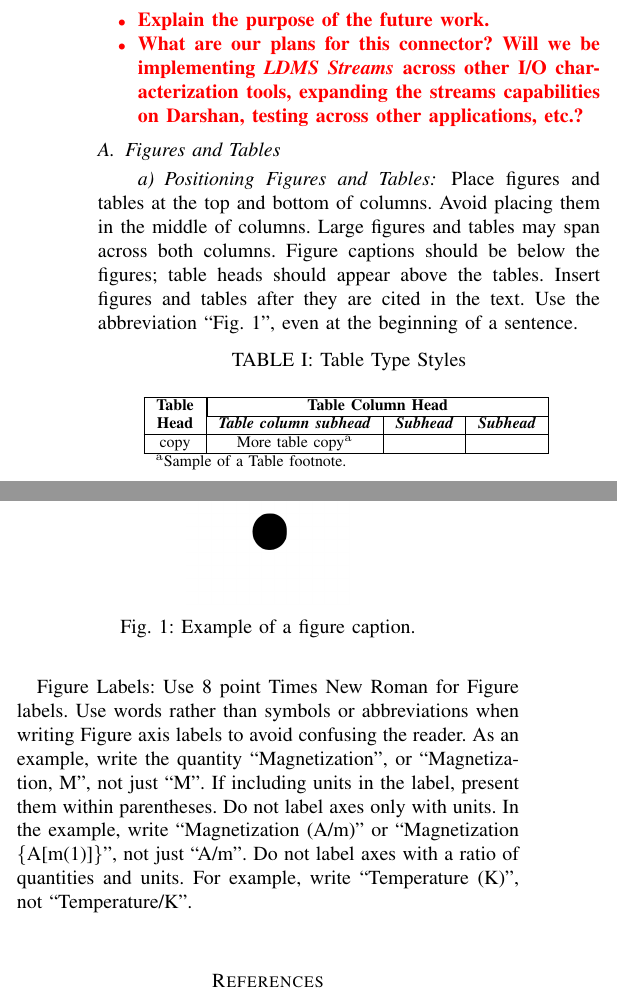
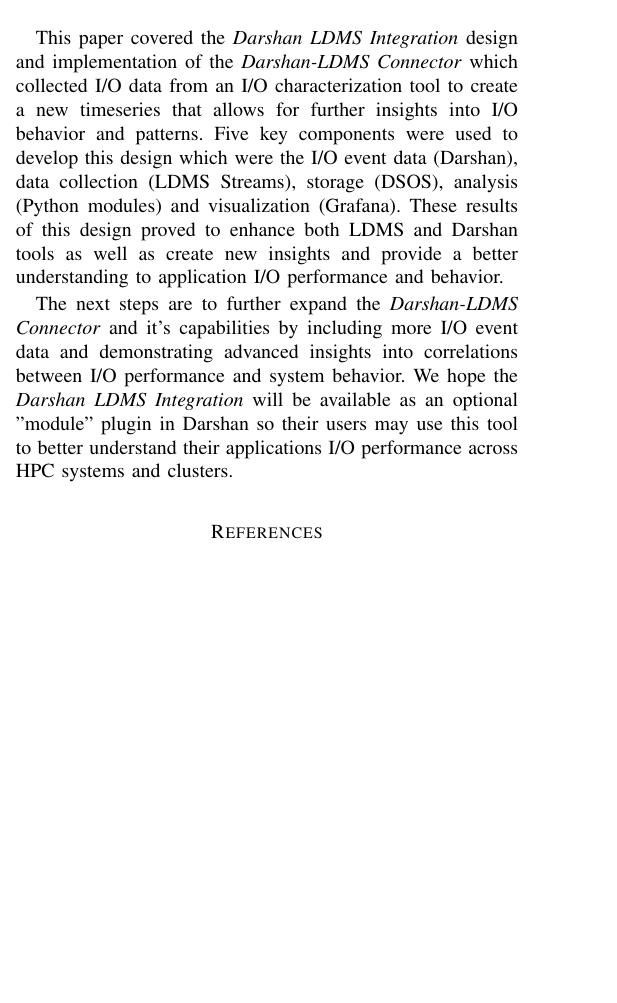
Before and after one commit to Snell1224/Darshan-Connector-Paper, a LaTeX paper (Darshan-LDMS.tex): two parts of the columns of page 4 of 4 before the commit and part of one column of page 4 of 4 after it, the two joined at a grey line, cut at the place of the change, the shorter picture padded with empty space. Compiled offline with pdfLaTeX; a missing font is replaced by an installed copy or a similar font; a LaTeX package or settings file that is missing is left out.

Commit message:
added figs and more info

```diff
--- a/Darshan-LDMS.tex
+++ b/Darshan-LDMS.tex
@@ -193,54 +207,16 @@
 }
 
 \section{Future Work}
+This paper covered the \Darshan design and implementation of the \connector which collected I/O data from an I/O characterization tool to create a new timeseries that allows for further insights into I/O behavior and patterns. Five key components were used to develop this design which were the I/O event data (Darshan), data collection (LDMS Streams), storage (DSOS), analysis (Python modules) and visualization (Grafana).
+These results of this design proved to enhance both LDMS and Darshan tools as well as create new insights and provide a better understanding to application I/O performance and behavior.
 
-\RED{
-\begin{itemize}
-    \item Explain the purpose of the future work.
-    \item What are our plans for this connector? Will we be implementing \emph{LDMS Streams} across other I/O characterization tools, expanding the streams capabilities on Darshan, testing across other applications, etc.?
-\end{itemize}
-}
-
-\subsection{Figures and Tables}
-\paragraph{Positioning Figures and Tables} Place figures and tables at the top and
-bottom of columns. Avoid placing them in the middle of columns. Large
-figures and tables may span across both columns. Figure captions should be
-below the figures; table heads should appear above the tables. Insert
-figures and tables after they are cited in the text. Use the abbreviation
-``Fig.~\ref{fig}'', even at the beginning of a sentence.
-
-\begin{table}[htbp]
-\caption{Table Type Styles}
-\begin{center}
-\begin{tabular}{|c|c|c|c|}
-\hline
-\textbf{Table}&\multicolumn{3}{|c|}{\textbf{Table Column Head}} \\
-\cline{2-4}
-\textbf{Head} & \textbf{\textit{Table column subhead}}& \textbf{\textit{Subhead}}& \textbf{\textit{Subhead}} \\
-\hline
-copy& More table copy$^{\mathrm{a}}$& &  \\
-\hline
-\multicolumn{4}{l}{$^{\mathrm{a}}$Sample of a Table footnote.}
-\end{tabular}
-\label{tab1}
-\end{center}
-\end{table}
-
-\begin{figure}[htbp]
-\centerline{\includegraphics{fig1.png}}
-\caption{Example of a figure caption.}
-\label{fig}
-\end{figure}
-
-Figure Labels: Use 8 point Times New Roman for Figure labels. Use words
-rather than symbols or abbreviations when writing Figure axis labels to
-avoid confusing the reader. As an example, write the quantity
-``Magnetization'', or ``Magnetization, M'', not just ``M''. If including
-units in the label, present them within parentheses. Do not label axes only
-with units. In the example, write ``Magnetization (A/m)'' or ``Magnetization
-\{A[m(1)]\}'', not just ``A/m''. Do not label axes with a ratio of
-quantities and units. For example, write ``Temperature (K)'', not
-``Temperature/K''.
+The next steps are to further expand the \connector and it's capabilities by including more I/O event data and demonstrating advanced insights into correlations between I/O performance and system behavior. We hope the \Darshan will be available as an optional "module" plugin in Darshan so their users may use this tool to better understand their applications I/O performance across HPC systems and clusters.
+%\RED{
+%\begin{itemize}
+%    \item Explain the purpose of the future work.
+%    \item What are our plans for this connector? Will we be implementing \emph{LDMS Streams} across other I/O characterization tools, expanding the streams capabilities on Darshan, testing across other applications, etc.?
+%\end{itemize}
+%}
 
 \section*{References}
 
```
Also changed, not shown: Darshan-LDMS.tex (20 more changed lines).
